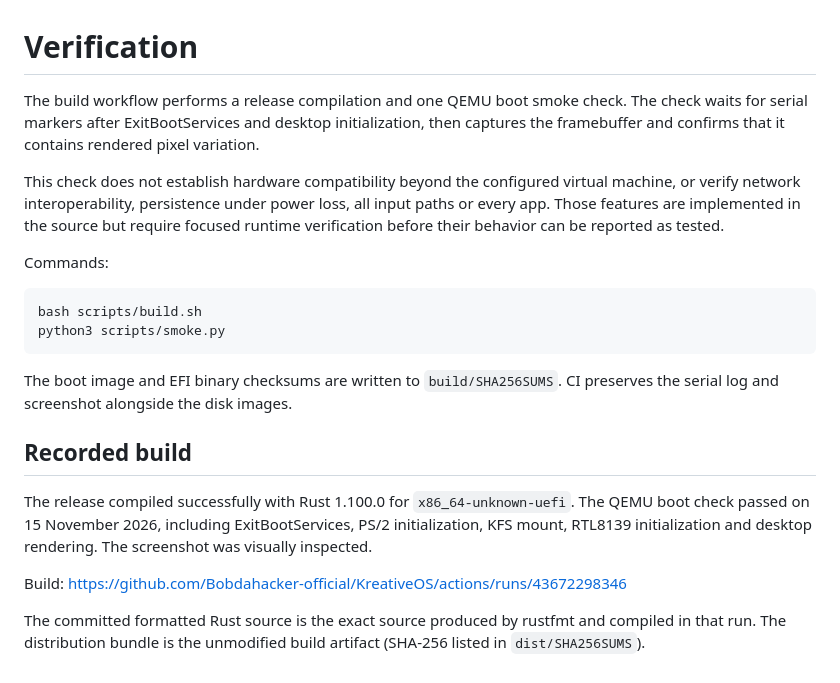
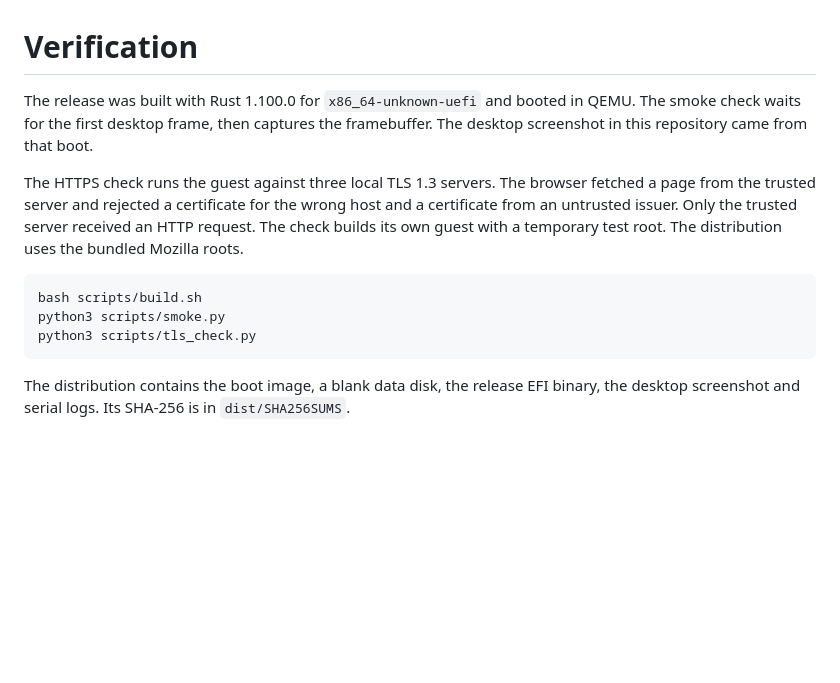
Before and after one commit to Bobdahacker-official/KreativeOS, a Markdown page: docs/verification.md, the part around the change. GitHub-like rendering; blank space fills up the shorter version.

Commit message:
Publish verified HTTPS and the redesigned KreativeOS desktop

````diff
--- a/docs/verification.md
+++ b/docs/verification.md
@@ -1,22 +1,13 @@
 # Verification
 
-The build workflow performs a release compilation and one QEMU boot smoke check. The check waits for serial markers after ExitBootServices and desktop initialization, then captures the framebuffer and confirms that it contains rendered pixel variation.
+The release was built with Rust 1.100.0 for `x86_64-unknown-uefi` and booted in QEMU. The smoke check waits for the first desktop frame, then captures the framebuffer. The desktop screenshot in this repository came from that boot.
 
-This check does not establish hardware compatibility beyond the configured virtual machine, or verify network interoperability, persistence under power loss, all input paths or every app. Those features are implemented in the source but require focused runtime verification before their behavior can be reported as tested.
-
-Commands:
+The HTTPS check runs the guest against three local TLS 1.3 servers. The browser fetched a page from the trusted server and rejected a certificate for the wrong host and a certificate from an untrusted issuer. Only the trusted server received an HTTP request. The check builds its own guest with a temporary test root. The distribution uses the bundled Mozilla roots.
 
 ```sh
 bash scripts/build.sh
 python3 scripts/smoke.py
+python3 scripts/tls_check.py
 ```
 
-The boot image and EFI binary checksums are written to `build/SHA256SUMS`. CI preserves the serial log and screenshot alongside the disk images.
-
-## Recorded build
-
-The release compiled successfully with Rust 1.100.0 for `x86_64-unknown-uefi`. The QEMU boot check passed on 15 November 2026, including ExitBootServices, PS/2 initialization, KFS mount, RTL8139 initialization and desktop rendering. The screenshot was visually inspected.
-
-Build: https://github.com/Bobdahacker-official/KreativeOS/actions/runs/43672298346
-
-The committed formatted Rust source is the exact source produced by rustfmt and compiled in that run. The distribution bundle is the unmodified build artifact (SHA-256 listed in `dist/SHA256SUMS`).
+The distribution contains the boot image, a blank data disk, the release EFI binary, the desktop screenshot and serial logs. Its SHA-256 is in `dist/SHA256SUMS`.
````
Also changed, not shown: README.md (+1 -1 lines), docs/desktop.png, 10 other files.
